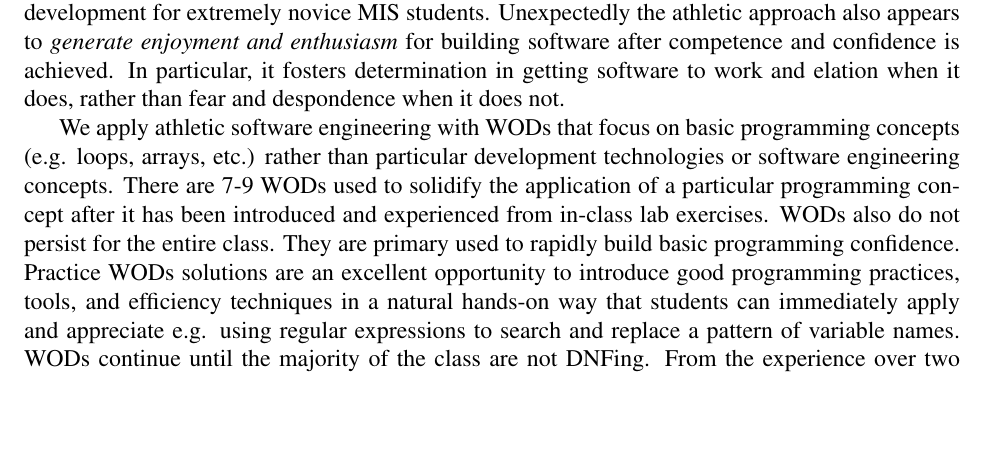
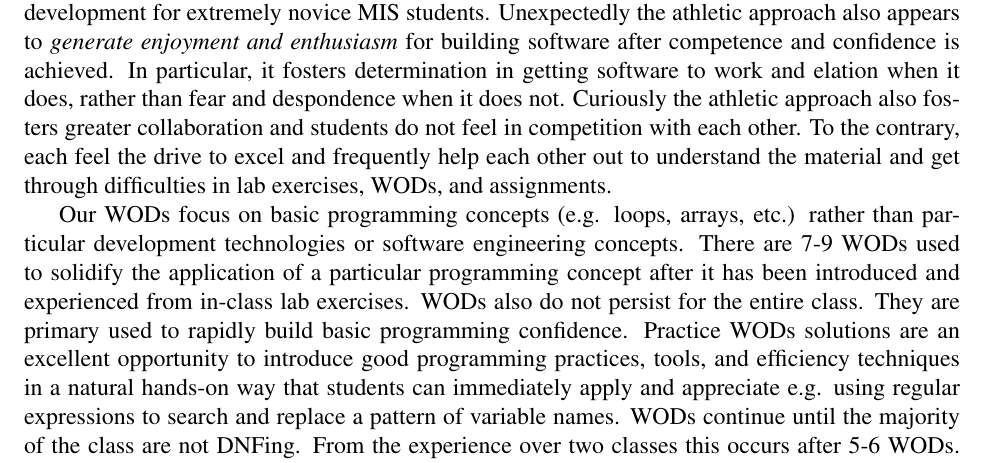
Before and after one commit to philipmjohnson/ase, a LaTeX document (paper.tex, which reads paper-experiences-port.tex): part of page 6 of 11, cut so that both start at the same text, the shorter picture padded with empty space. Compiled offline with pdfLaTeX.

Commit message:
ASE and competitive students
added a bit about non-competitiveness

```diff
--- a/paper-experiences-port.tex
+++ b/paper-experiences-port.tex
@@ -3,9 +3,9 @@ We have adapted the athletic software engineering approach to an introductory we
 
 Owing to these challenges, our interest in the athletic approach lies in rapidly building competence, and perhaps more importantly, having {\em confidence} in developing software. Lack of confidence has been a serious problem for our MIS students. It has led to a number of unpleasant consequences downstream such as poor performance MIS courses, a high incidence of cheating, and aversion to programming tasks and projects e.g. getting others to do the programming. This can lead some students to a lack of enthusiasm for MIS or dropping out of the major i.e. {\em "if this is what MIS is about I don't want to do it."}
 
-We have tried, with limited success, many of the approaches discussed in section \ref{Athletic software engineering in a nutshell} to address the competence/confidence  problem. Our experiences over the past year with the athletic approach indicates that it is highly effective in rapidly building both competence and confidence in software development for extremely novice MIS students. Unexpectedly the athletic approach also appears to {\em generate enjoyment and enthusiasm} for building software after competence and confidence is achieved. In particular, it fosters determination in getting software to work and elation when it does, rather than fear and despondence when it does not.
+We have tried, with limited success, many of the approaches discussed in section \ref{Athletic software engineering in a nutshell} to address the competence/confidence  problem. Our experiences over the past year with the athletic approach indicates that it is highly effective in rapidly building both competence and confidence in software development for extremely novice MIS students. Unexpectedly the athletic approach also appears to {\em generate enjoyment and enthusiasm} for building software after competence and confidence is achieved. In particular, it fosters determination in getting software to work and elation when it does, rather than fear and despondence when it does not. Curiously the athletic approach also fosters greater collaboration and students do not feel in competition with each other. To the contrary, each feel the drive to excel and frequently help each other out to understand the material and get through difficulties in lab exercises, WODs, and assignments.
 
-We apply athletic software engineering with WODs that focus on basic programming concepts (e.g. loops, arrays, etc.) rather than particular development technologies or software engineering concepts. There are 7-9 WODs used to solidify the application of a particular programming concept after it has been introduced and experienced from in-class lab exercises. WODs also do not persist for the entire class. They are primary used to rapidly build basic programming confidence. Practice WODs solutions are an excellent opportunity to introduce good programming practices, tools, and efficiency techniques in a natural hands-on way that students can immediately apply and appreciate e.g. using regular expressions to search and replace a pattern of variable names. WODs continue until the majority of the class are not DNFing. From the experience over two classes this occurs after 5-6 WODs. It's important to have a few WODs after this point to enable students to recognize and appreciate their improvement efforts to successfully complete a WOD. After   basic programming concepts are covered, students switch to designing and implementing full applications of moderate complexity. We have found WODs unsuitable for this stage of the class. This may be because novice programmers have not built up enough development efficiency to design and implement such applications within the limited time available in class. The particular stumbling blocks seem to be identifying a viable design and testing and debugging. This is not surprising given their limited experience and training in these areas. WODs do not appear to be effective in building students design skills. Perhaps as discussed earlier this is due to the more creative rather than mechanical nature of design. It appears that novice programmers need time to plan, research, and experiment with various designs to identify and understand a workable solution. When under time pressure they fall into the particularly difficult habit to break of trying random bits of code or searching online and copying code from previous work or examples in class that appear useful in the hopes of quickly getting to a solution. They rarely think about how this is ineffective or how they might work more efficiently and effectively. For most students this habit dissipates after they DNF on WODs a few times.
+Our WODs focus on basic programming concepts (e.g. loops, arrays, etc.) rather than particular development technologies or software engineering concepts. There are 7-9 WODs used to solidify the application of a particular programming concept after it has been introduced and experienced from in-class lab exercises. WODs also do not persist for the entire class. They are primary used to rapidly build basic programming confidence. Practice WODs solutions are an excellent opportunity to introduce good programming practices, tools, and efficiency techniques in a natural hands-on way that students can immediately apply and appreciate e.g. using regular expressions to search and replace a pattern of variable names. WODs continue until the majority of the class are not DNFing. From the experience over two classes this occurs after 5-6 WODs. It's important to have a few WODs after this point to enable students to recognize and appreciate their improvement efforts to successfully complete a WOD. After   basic programming concepts are covered, students switch to designing and implementing full applications of moderate complexity. We have found WODs unsuitable for this stage of the class. This may be because novice programmers have not built up enough development efficiency to design and implement such applications within the limited time available in class. The particular stumbling blocks seem to be identifying a viable design and testing and debugging. This is not surprising given their limited experience and training in these areas. WODs do not appear to be effective in building students design skills. Perhaps as discussed earlier this is due to the more creative rather than mechanical nature of design. It appears that novice programmers need time to plan, research, and experiment with various designs to identify and understand a workable solution. When under time pressure they fall into the particularly difficult habit to break of trying random bits of code or searching online and copying code from previous work or examples in class that appear useful in the hopes of quickly getting to a solution. They rarely think about how this is ineffective or how they might work more efficiently and effectively. For most students this habit dissipates after they DNF on WODs a few times.
 
 As prescribed by the athletic approach, throughout the class students are asked to BLOG about their experiences and progress. This is essential in helping them identify  challenges and recognize improvement. This is also a handy way to evaluate the effectiveness of the athletic approach. Their first essay is to summarize their experience in attempting two HTML/CSS practice WODs. For each practice WOD they are asked describe how long it took to finish and what they learned (e.g. about HTML, CSS, Netbeans, LiveReload, or Chrome Developer Tools). For each WOD that they DNF'd, explain what happened and what was learned. If they did a WOD multiple times, report the times of all attempts and what was learned by doing them more than once. It is important that this essay is done prior to the first in-class WOD to set a baseline they can compare with later in their effectiveness of preparing for a successful WOD. After they experience two subsequent in-class WODs they are asked to write an essay discussing their experiences in performing WODs. What worked well, what they stumbled on, what was ineffective. They describe how practice WODs help to prepare them and what they could have done to be better prepared. After the in-class WODs end, students are asked to evaluate themselves with the following questions:
 \begin{enumerate}
```
